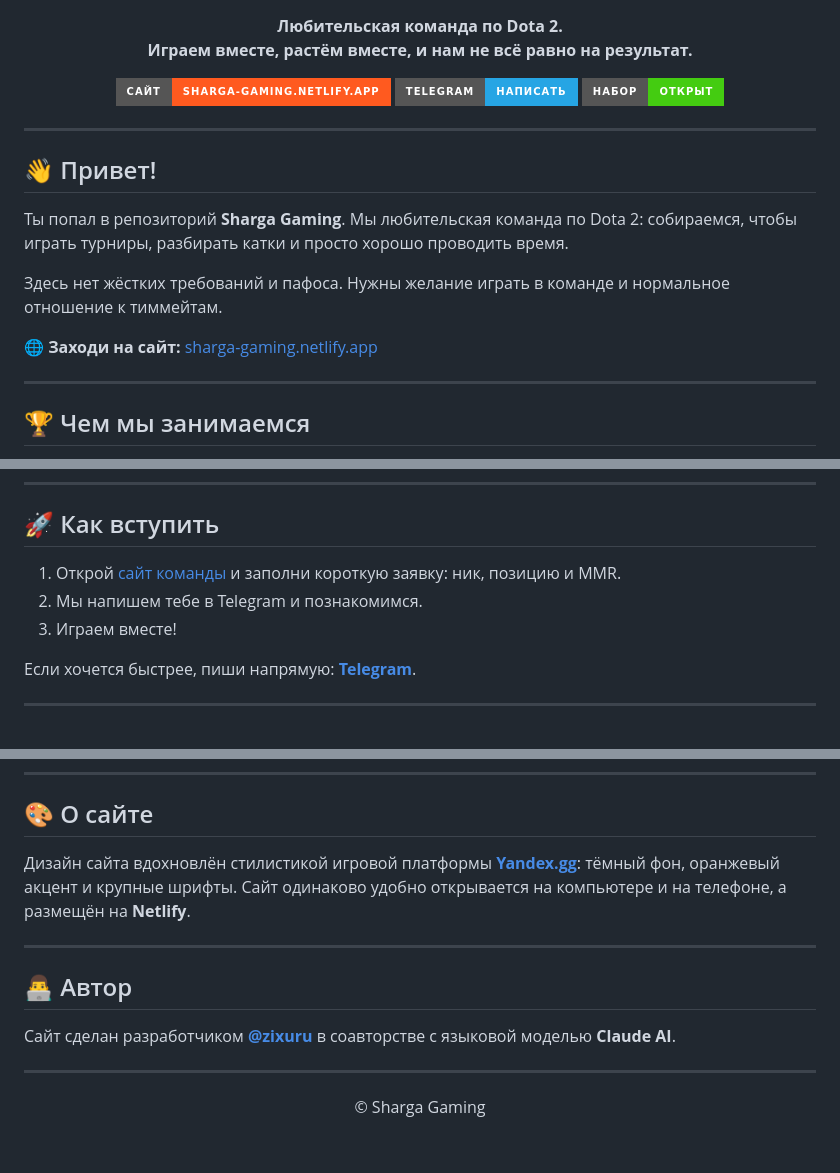
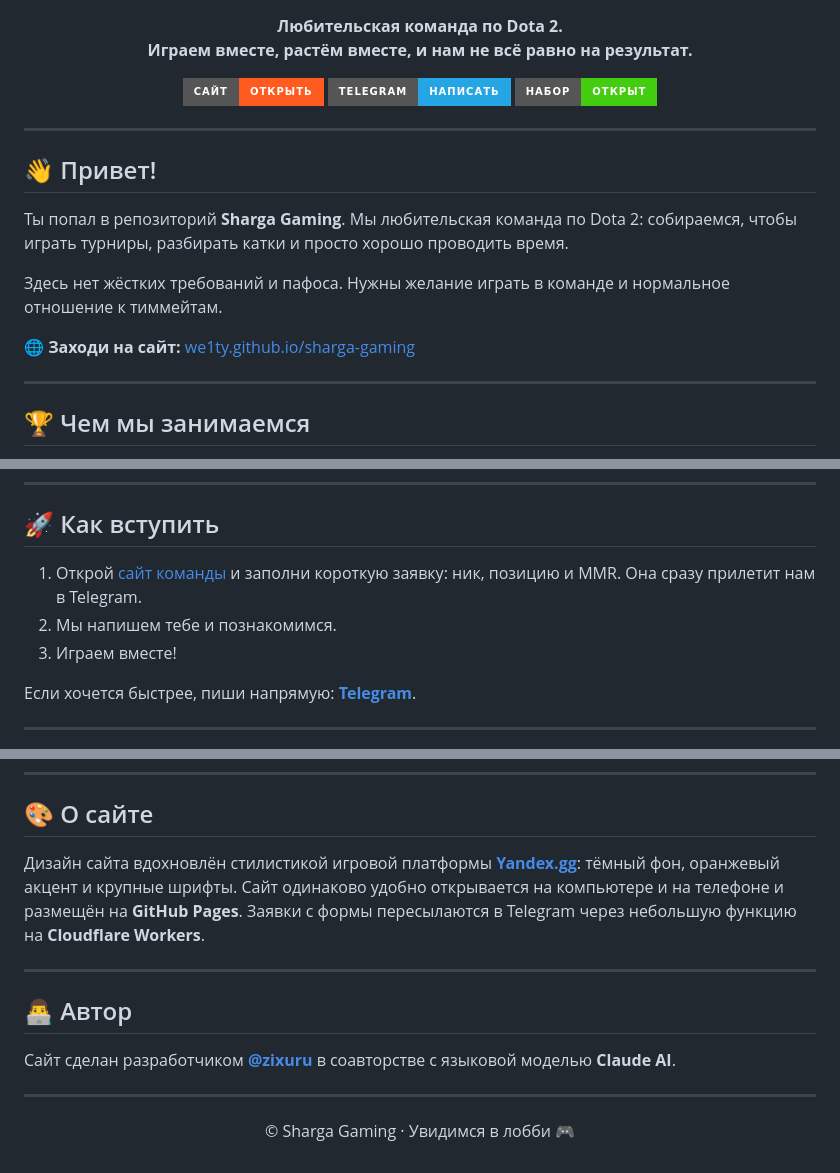
Before and after one commit to we1ty/sharga-gaming, a Markdown page: README.md, 3 parts joined by grey strips. GitHub-like rendering; badges without logos.

Commit message:
Revise website references and site design details
Updated website link and added details about GitHub Pages and Cloudflare Workers.

```diff
--- a/README.md
+++ b/README.md
@@ -3,7 +3,7 @@
 <p align="center"><b>Любительская команда по Dota 2.<br>Играем вместе, растём вместе, и нам не всё равно на результат.</b></p>
 
 <p align="center">
-  <a href="https://sharga-gaming.netlify.app/"><img src="https://img.shields.io/badge/Сайт-sharga--gaming.netlify.app-ff5a1f?style=for-the-badge" alt="Сайт"></a>
+  <a href="https://we1ty.github.io/sharga-gaming/"><img src="https://img.shields.io/badge/Сайт-открыть-ff5a1f?style=for-the-badge" alt="Сайт"></a>
   <a href="https://t.me/dimazzzzzzzzzzz"><img src="https://img.shields.io/badge/Telegram-написать-26A5E4?style=for-the-badge&logo=telegram&logoColor=white" alt="Telegram"></a>
   <img src="https://img.shields.io/badge/Набор-открыт-brightgreen?style=for-the-badge" alt="Набор открыт">
 </p>
@@ -16,7 +16,7 @@
 
 Здесь нет жёстких требований и пафоса. Нужны желание играть в команде и нормальное отношение к тиммейтам.
 
-🌐 **Заходи на сайт:** [sharga-gaming.netlify.app](https://sharga-gaming.netlify.app/)
+🌐 **Заходи на сайт:** [we1ty.github.io/sharga-gaming](https://we1ty.github.io/sharga-gaming/)
 
 ---
 
@@ -44,8 +44,8 @@
 
 ## 🚀 Как вступить
 
-1. Открой [сайт команды](https://sharga-gaming.netlify.app/) и заполни короткую заявку: ник, позицию и MMR.
-2. Мы напишем тебе в Telegram и познакомимся.
+1. Открой [сайт команды](https://we1ty.github.io/sharga-gaming/) и заполни короткую заявку: ник, позицию и MMR. Она сразу прилетит нам в Telegram.
+2. Мы напишем тебе и познакомимся.
 3. Играем вместе!
 
 Если хочется быстрее, пиши напрямую: [**Telegram**](https://t.me/dimazzzzzzzzzzz).
@@ -63,7 +63,7 @@
 
 ## 🎨 О сайте
 
-Дизайн сайта вдохновлён стилистикой игровой платформы [**Yandex.gg**](https://yandex.gg/): тёмный фон, оранжевый акцент и крупные шрифты. Сайт одинаково удобно открывается на компьютере и на телефоне, а размещён на **Netlify**.
+Дизайн сайта вдохновлён стилистикой игровой платформы [**Yandex.gg**](https://yandex.gg/): тёмный фон, оранжевый акцент и крупные шрифты. Сайт одинаково удобно открывается на компьютере и на телефоне и размещён на **GitHub Pages**. Заявки с формы пересылаются в Telegram через небольшую функцию на **Cloudflare Workers**.
 
 ---
 
@@ -73,4 +73,4 @@
 
 ---
 
-<p align="center">© Sharga Gaming</p>
+<p align="center">© Sharga Gaming · Увидимся в лобби 🎮</p>
```
